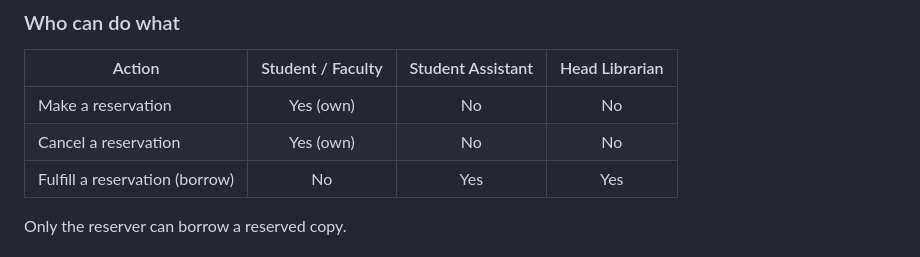
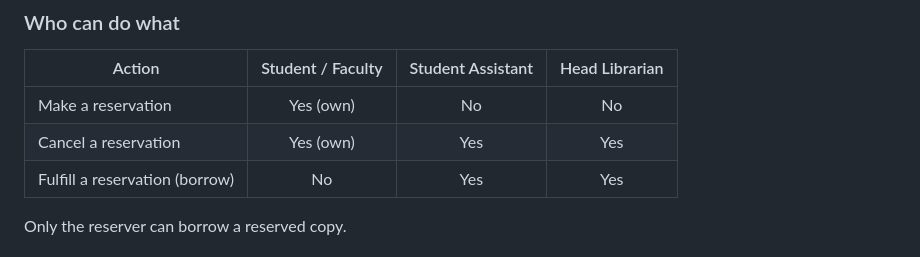
Before and after one commit to beefslapkw/LMS, a Markdown page: README.md, the part around the change. Drawn GitHub-style.

```diff
--- a/README.md
+++ b/README.md
@@ -106,7 +106,7 @@ Students and faculty can reserve a book copy ahead of time. Reservations follow
 | Action | Student / Faculty | Student Assistant | Head Librarian |
 |--------|:-----------------:|:-----------------:|:--------------:|
 | Make a reservation | Yes (own) | No | No |
-| Cancel a reservation | Yes (own) | No | No |
+| Cancel a reservation | Yes (own) | Yes | Yes |
 | Fulfill a reservation (borrow) | No | Yes | Yes |
 
 Only the reserver can borrow a reserved copy.
```
